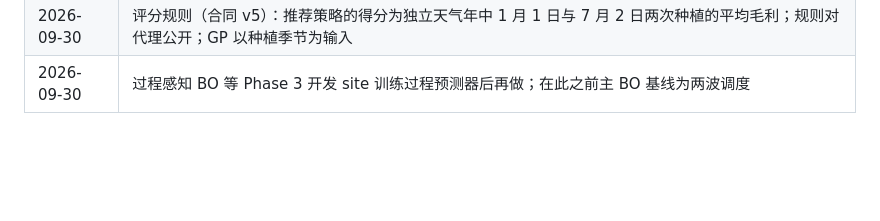
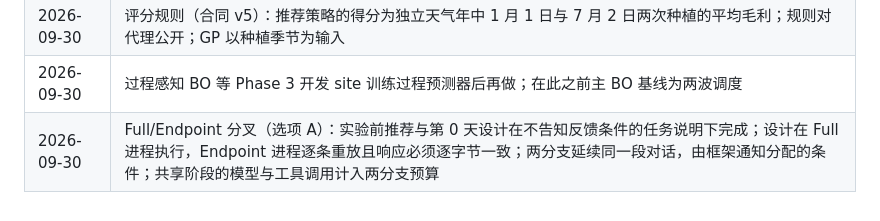
Before and after one commit to dingningpei/slowlab-benchmark, a Markdown page: RESEARCH_PLAN.md, the part around the change. Drawn GitHub-style; blank space fills up the shorter version.

Commit message:
Check off Full/Endpoint branching and record decision A in the plan
Co-Authored-By: Claude Opus 5.5 <noreply@anthropic.com>

```diff
--- a/RESEARCH_PLAN.md
+++ b/RESEARCH_PLAN.md
@@ -171,3 +171,4 @@ v2.1 的论文、环境、结果已整体冻结在 `legacy/v2.1/`，不再修改
 | 2026-09-30 | 价格（果实售价、电价、热价、CO₂ 价、种植与清理费用）对代理公开：真实种植者知道这些价格，代理优化的正是毛利；若 Phase 3 让价格随 site 变化，各 site 的价格同样公开 |
 | 2026-09-30 | 评分规则（合同 v5）：推荐策略的得分为独立天气年中 1 月 1 日与 7 月 2 日两次种植的平均毛利；规则对代理公开；GP 以种植季节为输入 |
 | 2026-09-30 | 过程感知 BO 等 Phase 3 开发 site 训练过程预测器后再做；在此之前主 BO 基线为两波调度 |
+| 2026-09-30 | Full/Endpoint 分叉（选项 A）：实验前推荐与第 0 天设计在不告知反馈条件的任务说明下完成；设计在 Full 进程执行，Endpoint 进程逐条重放且响应必须逐字节一致；两分支延续同一段对话，由框架通知分配的条件；共享阶段的模型与工具调用计入两分支预算 |
```
Also changed, not shown: TODO.md (+1 -1 lines).
